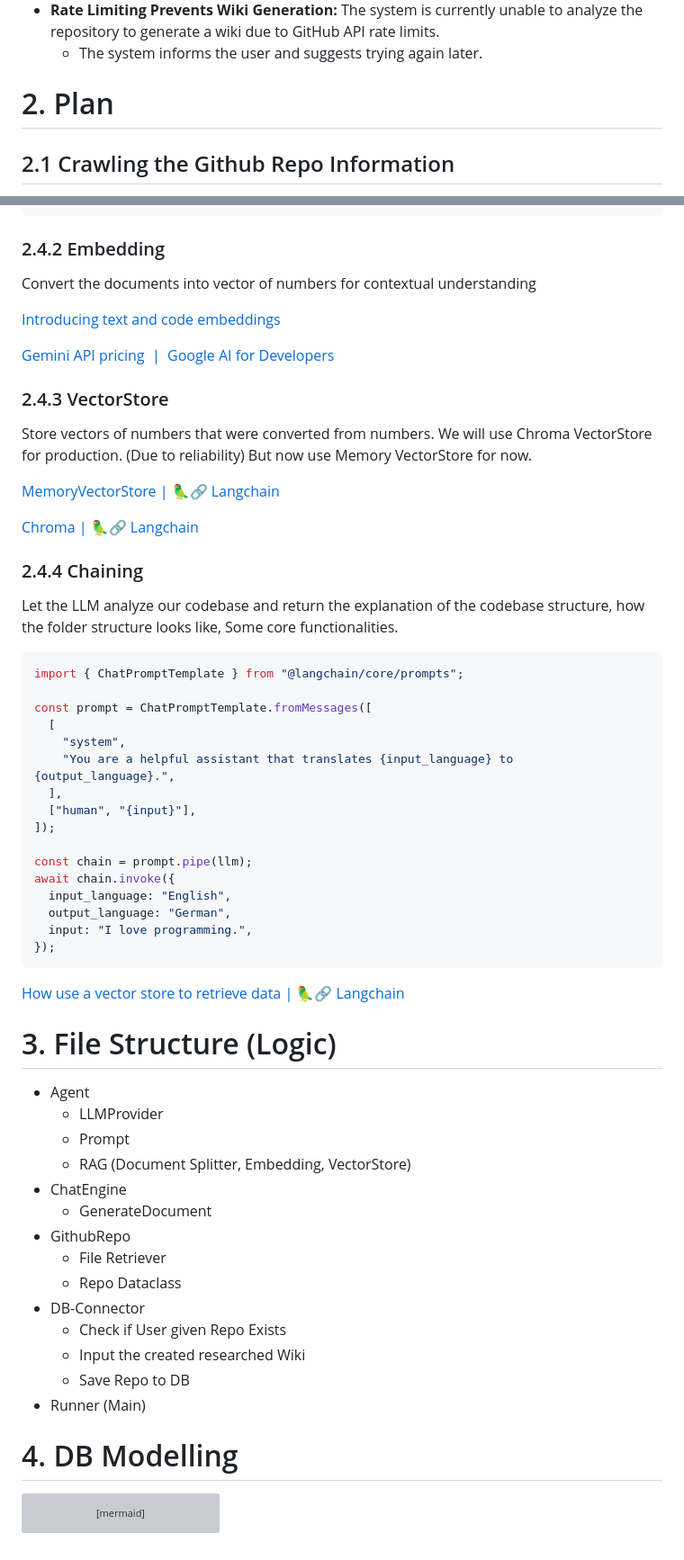
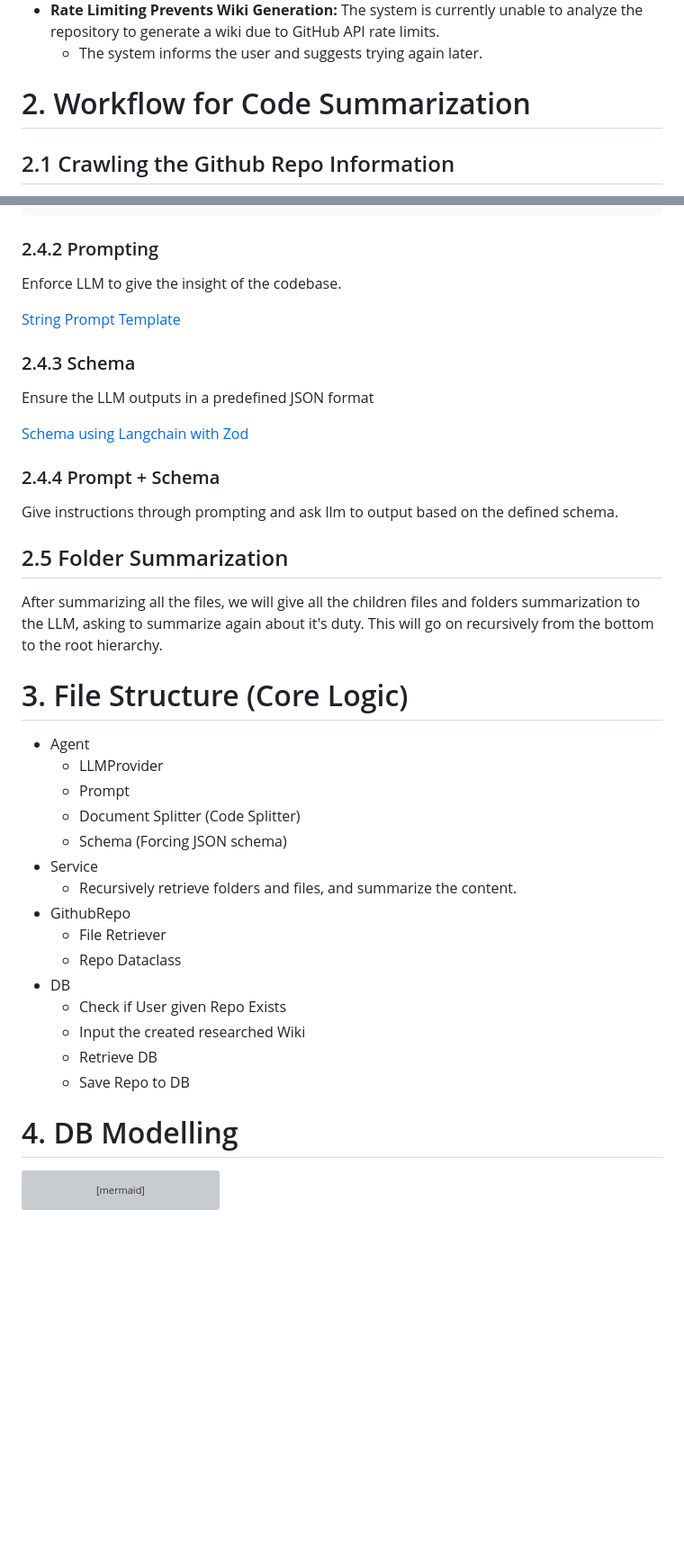
Before and after one commit to daeisbae/open-repo-wiki, a Markdown page: docs/README.md, 2 parts joined by grey strips. Shown at 90% size. Drawn GitHub-style; blank space fills up the shorter version; grey boxes are pictures that could not be loaded.

Commit message:
Update documentation of the workflow (#40)
Signed-off-by: Dae❤️ <74119677+daeisbae@users.noreply.github.com>

````diff
--- a/docs/README.md
+++ b/docs/README.md
@@ -56,7 +56,7 @@
 - **Rate Limiting Prevents Wiki Generation:** The system is currently unable to analyze the repository to generate a wiki due to GitHub API rate limits.
     - The system informs the user and suggests trying again later.
 
-# 2. Plan
+# 2. Workflow for Code Summarization
 
 ## 2.1 Crawling the Github Repo Information
 
@@ -180,63 +180,43 @@ const JS_CODE = `
 ]
 ```
 
-### 2.4.2 Embedding
+### 2.4.2 Prompting
 
-Convert the documents into vector of numbers for contextual understanding
+Enforce LLM to give the insight of the codebase.
 
-[Introducing text and code embeddings](https://openai.com/index/introducing-text-and-code-embeddings/)
+[String Prompt Template](https://js.langchain.com/docs/concepts/prompt_templates/)
 
-[Gemini API pricing  |  Google AI for Developers](https://ai.google.dev/pricing#text-embedding004)
+### 2.4.3 Schema
 
-### 2.4.3 VectorStore
+Ensure the LLM outputs in a predefined JSON format
 
-Store vectors of numbers that were converted from numbers. We will use Chroma VectorStore for production. (Due to reliability) But now use Memory VectorStore for now.
+[Schema using Langchain with Zod](https://js.langchain.com/v0.1/docs/modules/model_io/output_parsers/types/structured/)
 
-[MemoryVectorStore | 🦜️🔗 Langchain](https://js.langchain.com/docs/integrations/vectorstores/memory/)
+### 2.4.4 Prompt + Schema
 
-[Chroma | 🦜️🔗 Langchain](https://js.langchain.com/docs/integrations/vectorstores/chroma/)
+Give instructions through prompting and ask llm to output based on the defined schema.
 
-### 2.4.4 Chaining
+## 2.5 Folder Summarization
 
-Let the LLM analyze our codebase and return the explanation of the codebase structure, how the folder structure looks like, Some core functionalities.
+After summarizing all the files, we will give all the children files and folders summarization to the LLM, asking to summarize again about it's duty. This will go on recursively from the bottom to the root hierarchy.
 
-```bash
-import { ChatPromptTemplate } from "@langchain/core/prompts";
-
-const prompt = ChatPromptTemplate.fromMessages([
-  [
-    "system",
-    "You are a helpful assistant that translates {input_language} to {output_language}.",
-  ],
-  ["human", "{input}"],
-]);
-
-const chain = prompt.pipe(llm);
-await chain.invoke({
-  input_language: "English",
-  output_language: "German",
-  input: "I love programming.",
-});
-```
-
-[How use a vector store to retrieve data | 🦜️🔗 Langchain](https://js.langchain.com/v0.2/docs/how_to/vectorstore_retriever/)
-
-# 3. File Structure (Logic)
+# 3. File Structure (Core Logic)
 
 - Agent
     - LLMProvider
     - Prompt
-    - RAG (Document Splitter, Embedding, VectorStore)
-- ChatEngine
-    - GenerateDocument
+    - Document Splitter (Code Splitter)
+    - Schema (Forcing JSON schema)
+- Service
+    - Recursively retrieve folders and files, and summarize the content.
 - GithubRepo
     - File Retriever
     - Repo Dataclass
-- DB-Connector
+- DB
     - Check if User given Repo Exists
     - Input the created researched Wiki
+    - Retrieve DB
     - Save Repo to DB
-- Runner (Main)
 
 # 4. DB Modelling
 
@@ -282,7 +262,7 @@ erDiagram
     }
 
     File {
-		integer file_id PK
+		    integer file_id PK
         string name
         string language
         integer folder_id FK "References Folder"
````
Also changed, not shown: other parts of docs/README.md (+2 -2 lines).
